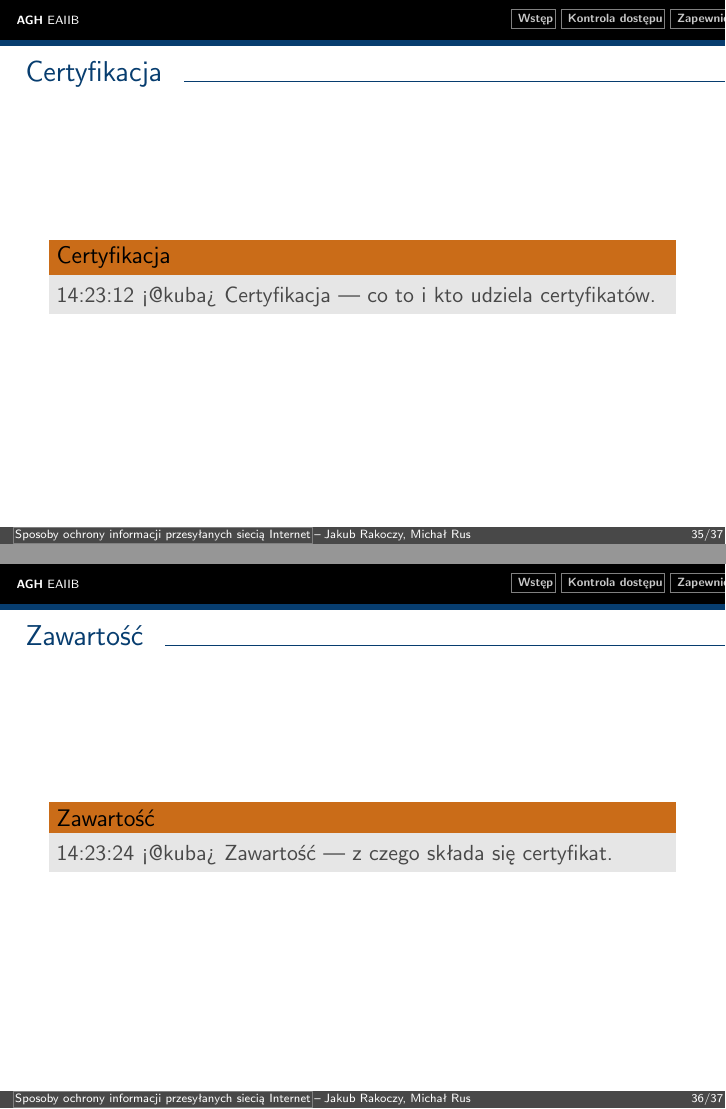
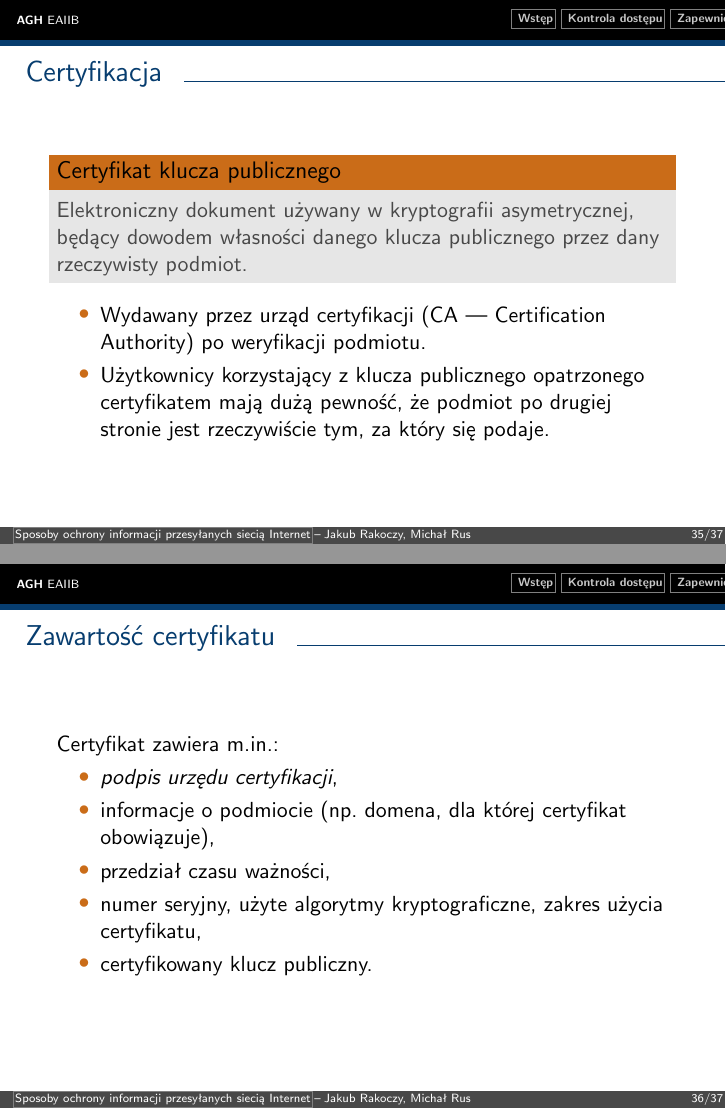
Before and after one commit to jrakoczy/isec, LaTeX slides (main.tex, which reads certification.tex): pages 35 and 36 of 37, joined at a grey line. Compiled offline with pdfLaTeX.

Commit message:
Write about certification and certificate contents

```diff
--- a/certification.tex
+++ b/certification.tex
@@ -1,15 +1,24 @@
 \section{Certyfikacja}
 
 \begin{frame}{Certyfikacja}
-	\begin{alertblock}{Certyfikacja}
-		14:23:12 <@kuba> Certyfikacja — co to i kto udziela certyfikatów.
+	\begin{alertblock}{Certyfikat klucza publicznego}
+		Elektroniczny dokument używany w kryptografii asymetrycznej, będący dowodem własności danego klucza publicznego przez dany rzeczywisty podmiot.
 	\end{alertblock}
+	\begin{itemize}
+		\item Wydawany przez urząd certyfikacji (CA — Certification Authority) po weryfikacji podmiotu.
+		\item Użytkownicy korzystający z klucza publicznego opatrzonego certyfikatem mają dużą pewność, że podmiot po drugiej stronie jest rzeczywiście tym, za który się podaje.
+	\end{itemize}
 \end{frame}
 
-\begin{frame}{Zawartość}
-	\begin{alertblock}{Zawartość}
-		14:23:24 <@kuba> Zawartość — z czego składa się certyfikat.
-	\end{alertblock}
+\begin{frame}{Zawartość certyfikatu}
+	Certyfikat zawiera m.in.:
+	\begin{itemize}
+		\item \emph{podpis urzędu certyfikacji},
+		\item informacje o podmiocie (np. domena, dla której certyfikat obowiązuje),
+		\item przedział czasu ważności,
+		\item numer seryjny, użyte algorytmy kryptograficzne, zakres użycia certyfikatu,
+		\item certyfikowany klucz publiczny.
+	\end{itemize}
 \end{frame}
 
 \begin{frame}{Klasyfikacja}
```
